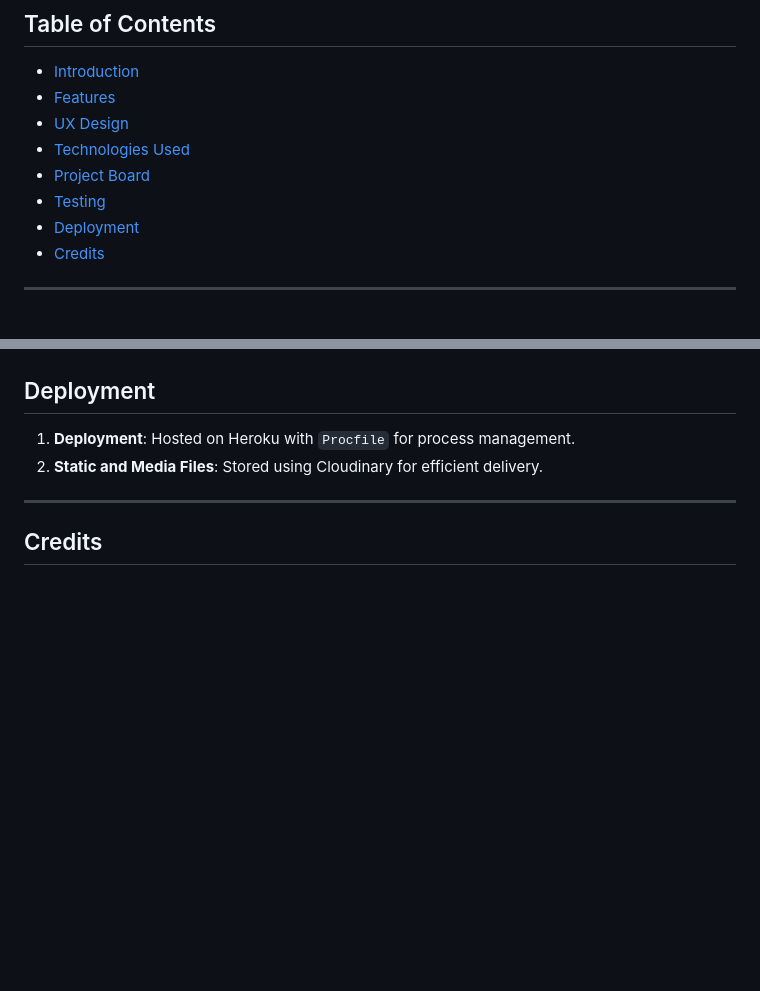
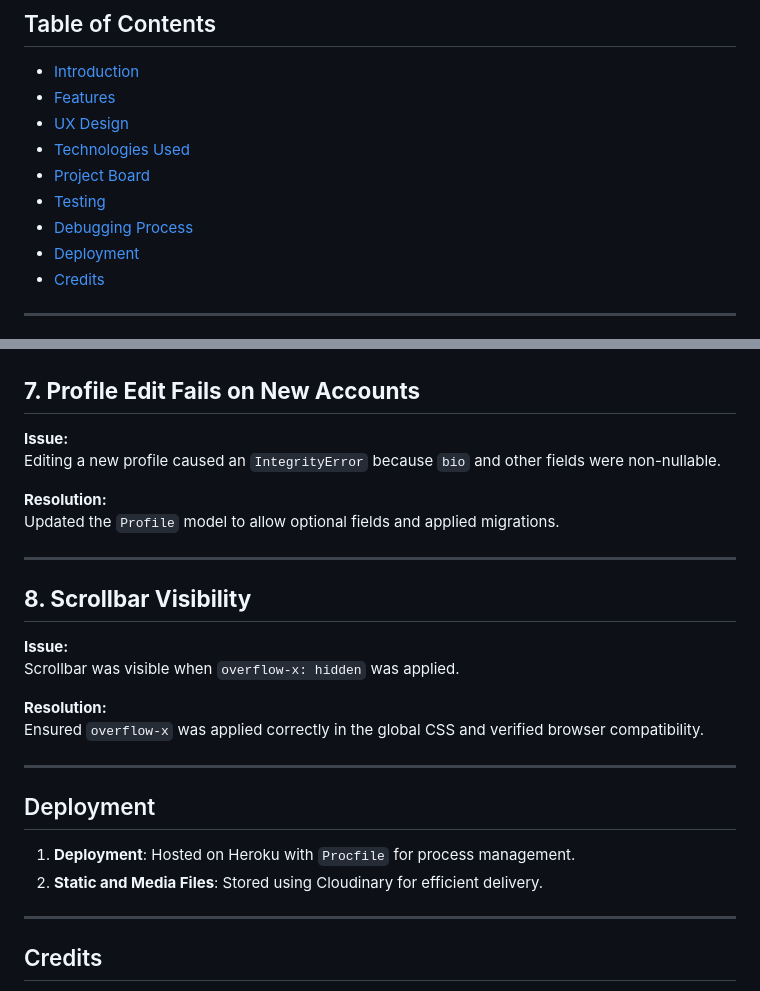
Before and after one commit to Rayet01/InSync-Audio, a Markdown page: README.md, 2 parts joined by grey strips. GitHub-like rendering; blank space fills up the shorter version.

```diff
--- a/README.md
+++ b/README.md
@@ -27,6 +27,7 @@ InSync Audio brings you the best in music event management and guest mixes. It o
 - [Technologies Used](#technologies-used)
 - [Project Board](#project-board)
 - [Testing](#testing)
+- [Debugging Process](#debugging-process)
 - [Deployment](#deployment)
 - [Credits](#credits)
 
@@ -210,3 +271,21 @@ The application was tested across major browsers for compatibility:
+## **7. Profile Edit Fails on New Accounts**
+**Issue:**
+Editing a new profile caused an `IntegrityError` because `bio` and other fields were non-nullable.
+
+**Resolution:**
+Updated the `Profile` model to allow optional fields and applied migrations.
+
+---
+
+## **8. Scrollbar Visibility**
+**Issue:**
+Scrollbar was visible when `overflow-x: hidden` was applied.
+
+**Resolution:**
+Ensured `overflow-x` was applied correctly in the global CSS and verified browser compatibility.
+
+---
+
 ## Deployment
 
 1. **Deployment**: Hosted on Heroku with `Procfile` for process management.
```
Also changed, not shown: other parts of README.md (+60 -0 lines).
